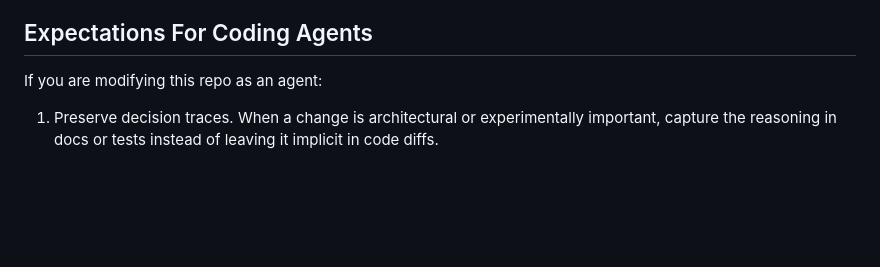
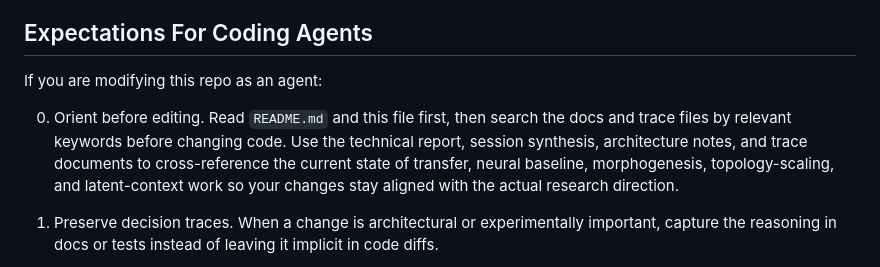
Before and after one commit to DanPace725/REAL-Neural-Substrate, a Markdown page: AGENTS.md, the part around the change. Drawn GitHub-style; blank space fills up the shorter version.

```diff
--- a/AGENTS.md
+++ b/AGENTS.md
@@ -68,6 +68,9 @@ Use these heuristics when deciding where code belongs:
 
 If you are modifying this repo as an agent:
 
+0. Orient before editing.
+Read `README.md` and this file first, then search the docs and trace files by relevant keywords before changing code. Use the technical report, session synthesis, architecture notes, and trace documents to cross-reference the current state of transfer, neural baseline, morphogenesis, topology-scaling, and latent-context work so your changes stay aligned with the actual research direction.
+
 1. Preserve decision traces.
 When a change is architectural or experimentally important, capture the reasoning in docs or tests instead of leaving it implicit in code diffs.
 
```
Also changed, not shown: README.md (+4 -0 lines).
